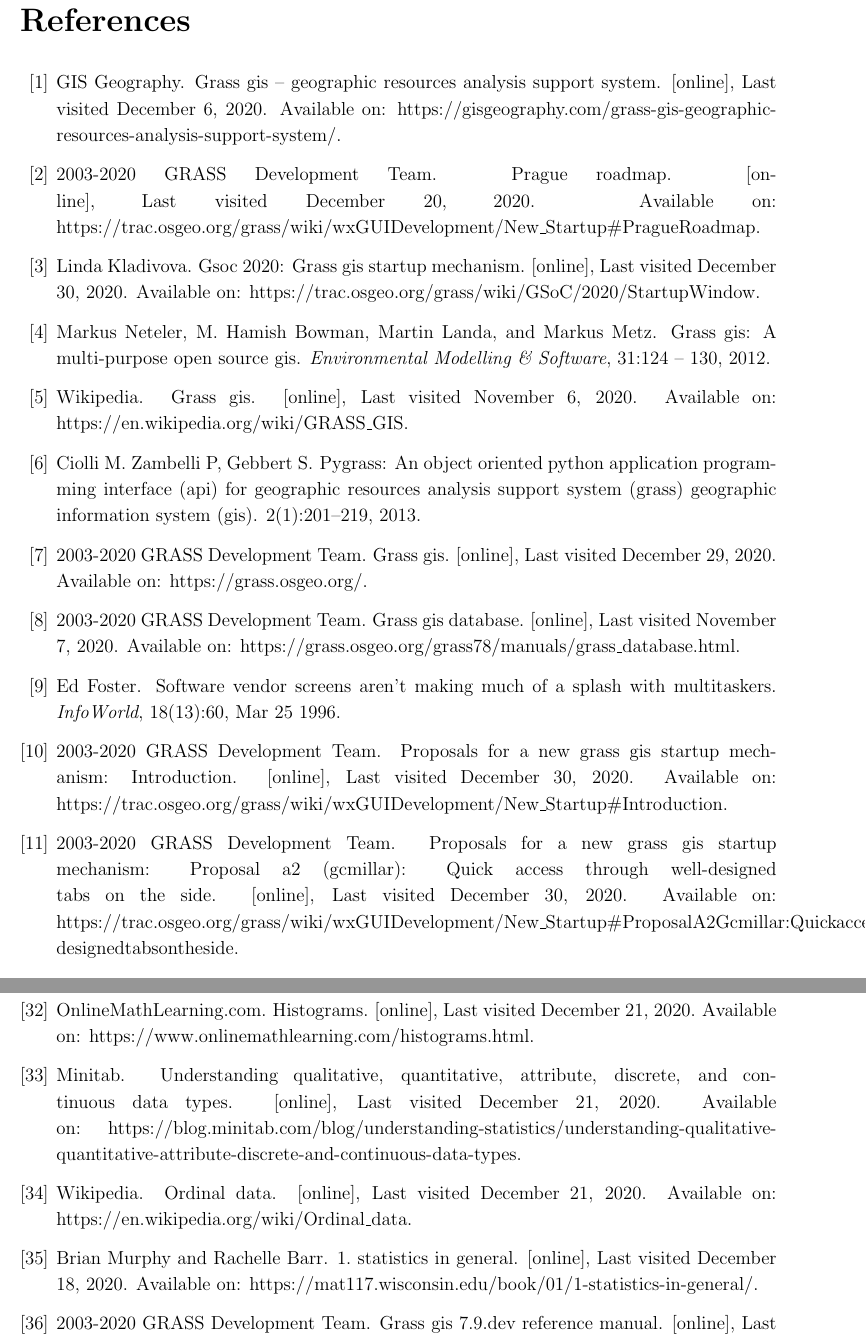
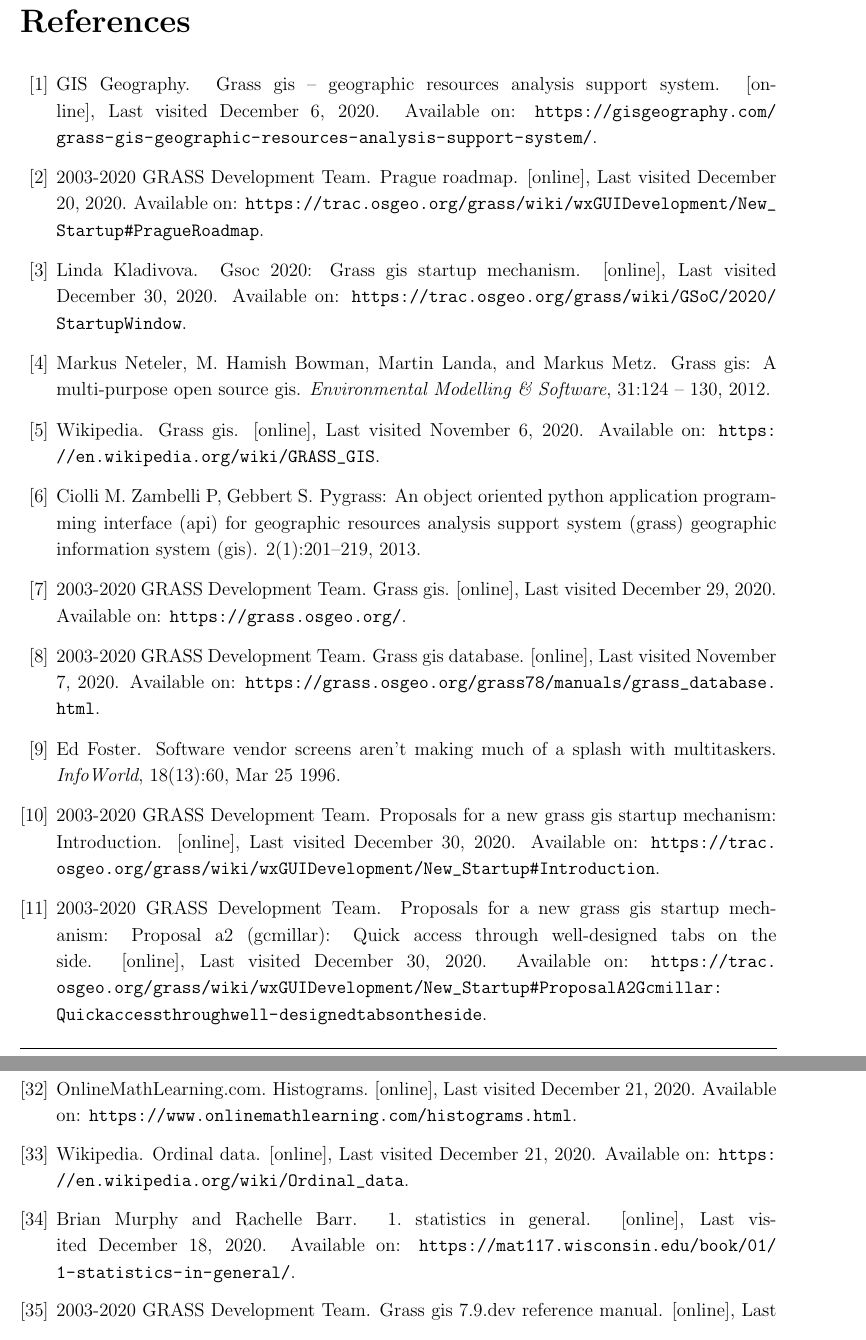
Before and after one commit to ctu-geoforall-lab-projects/dp-kladivova-2021, a LaTeX document (text/linda-kladivova-dp-2021.tex, which reads text/bibliography.bib): two parts of pages 112 and 114 of 131, joined at a grey line, cut so that both start at the same text. Compiled offline with pdfLaTeX.

Commit message:
Introduction 1.3 - improvements, english; Added url links to biblioghraphy.

```diff
--- a/text/bibliography.bib
+++ b/text/bibliography.bib
@@ -4,7 +4,7 @@
   title = {GRASS GIS Database},
   howpublished = {[online]},
   year = {Last visited November 7, 2020},
-  note = {Available on: https://grass.osgeo.org/grass78/manuals/grass\_database.html}
+  note = {Available on: \url{https://grass.osgeo.org/grass78/manuals/grass\_database.html}}
 }
 
 @MISC{manual,
@@ -12,7 +12,7 @@
   title = {GRASS GIS 7.9.dev Reference Manual},
   howpublished = {[online]},
   year = {Last visited November 7, 2020},
-  note = {Available on: https://grass.osgeo.org/grass79/manuals/}
+  note = {Available on: \url{https://grass.osgeo.org/grass79/manuals/}}
 }
 
 @MISC{startup,
@@ -20,7 +20,7 @@
   title = {GRASS startup program},
   howpublished = {[online]},
   year = {Last visited November 7, 2020},
-  note = {Available on: https://grass.osgeo.org/grass79/manuals/grass7.html}
+  note = {Available on: \url{https://grass.osgeo.org/grass79/manuals/grass7.html}}
 }
 
 @MISC{grassgis,
@@ -28,7 +28,7 @@
   title = {GRASS GIS},
   howpublished = {[online]},
   year = {Last visited November 6, 2020},
-  note = {Available on: https://en.wikipedia.org/wiki/GRASS\_GIS}
+  note = {Available on: \url{https://en.wikipedia.org/wiki/GRASS\_GIS}}
 }
 
 @article{NETELER2012124,
@@ -57,7 +57,7 @@
   title = {GRASS GIS – Geographic Resources Analysis Support System},
   howpublished = {[online]},
   year = {Last visited December 6, 2020},
-  note = {Available on: https://gisgeography.com/grass-gis-geographic-resources-analysis-support-system/}
+  note = {Available on: \url{https://gisgeography.com/grass-gis-geographic-resources-analysis-support-system/}}
 }
 
 @article{foster,
@@ -145,7 +145,7 @@
   title = {Exploratory Data Analysis},
   howpublished = {[online]},
   year = {Last visited December 18, 2020},
-  note = {Available on: https://luminousmen.com/post/exploratory-data-analysis}
+  note = {Available on: \url{https://luminousmen.com/post/exploratory-data-analysis}}
 }
 
 @MISC{wisconsin1,
@@ -153,7 +153,7 @@
   title = {1. Statistics in General},
   howpublished = {[online]},
   year = {Last visited December 18, 2020},
-  note = {Available on: https://mat117.wisconsin.edu/book/01/1-statistics-in-general/}
+  note = {Available on: \url{https://mat117.wisconsin.edu/book/01/1-statistics-in-general/}}
 }
 
 @MISC{wisconsin2,
@@ -161,7 +161,7 @@
   title = {2. Visualizing Qualitative Data},
   howpublished = {[online]},
   year = {Last visited December 18, 2020},
-  note = {Available on: https://mat117.wisconsin.edu/book/01/2-visualizing-qualitative-data/}
+  note = {Available on: \url{https://mat117.wisconsin.edu/book/01/2-visualizing-qualitative-data/}}
 }
 
 @MISC{wisconsin3,
@@ -169,7 +169,7 @@
   title = {3. Visualizing Quantitative Data},
   howpublished = {[online]},
   year = {Last visited December 18, 2020},
-  note = {Available on: https://mat117.wisconsin.edu/book/01/2-visualizing-qualitative-data/}
+  note = {Available on: \url{https://mat117.wisconsin.edu/book/01/2-visualizing-qualitative-data/}}
 }
 
 @MISC{ordinaldata,
@@ -177,15 +177,7 @@
   title = {Ordinal data},
   howpublished = {[online]},
   year = {Last visited December 21, 2020},
-  note = {Available on: https://en.wikipedia.org/wiki/Ordinal\_data}
-}
-
-@MISC{minitab,
-  author = {Minitab},
-  title = {Understanding Qualitative, Quantitative, Attribute, Discrete, and Continuous Data Types},
-  howpublished = {[online]},
-  year = {Last visited December 21, 2020},
-  note = {Available on: https://blog.minitab.com/blog/understanding-statistics/understanding-qualitative-quantitative-attribute-discrete-and-continuous-data-types}
+  note = {Available on: \url{https://en.wikipedia.org/wiki/Ordinal\_data}}
 }
 
 @MISC{OnlineMathLearning,
@@ -193,7 +185,7 @@
   title = {Histograms},
   howpublished = {[online]},
   year = {Last visited December 21, 2020},
-  note = {Available on: https://www.onlinemathlearning.com/histograms.html}
+  note = {Available on: \url{https://www.onlinemathlearning.com/histograms.html}}
 }
 
 @MISC{grass,
@@ -201,7 +193,7 @@
   title = {GRASS GIS},
   howpublished = {[online]},
   year = {Last visited December 29, 2020},
-  note = {Available on: https://grass.osgeo.org/}
+  note = {Available on: \url{https://grass.osgeo.org/}}
 }
 
 @MISC{ftue,
@@ -209,7 +201,7 @@
   title = {First-time user experience},
   howpublished = {[online]},
   year = {Last visited December 31, 2020},
-  note = {Available on: https://en.wikipedia.org/wiki/First-time\_user\_experience}
+  note = {Available on: \url{https://en.wikipedia.org/wiki/First-time\_user\_experience}}
 }
 
 @article{BARNETT201882,
@@ -247,7 +239,7 @@
   title = {First-time user experience},
   howpublished = {[online]},
   year = {Last visited December 31, 2020},
-  note = {Available on: https://en.wikipedia.org/wiki/First-time\_user\_experience}
+  note = {Available on: \url{https://en.wikipedia.org/wiki/First-time\_user\_experience}}
 }
 
 @MISC{ftue2,
@@ -311,7 +303,7 @@
   title = {Prague Roadmap},
   howpublished = {[online]},
   year = {Last visited December 20, 2020},
-  note = {Available on: https://trac.osgeo.org/grass/wiki/wxGUIDevelopment/New\_Startup\#PragueRoadmap}
+  note = {Available on: \url{https://trac.osgeo.org/grass/wiki/wxGUIDevelopment/New\_Startup\#PragueRoadmap}}
 }
 
 @MISC{gsoc,
@@ -319,7 +311,7 @@
   title = {GSoC 2020: GRASS GIS startup mechanism},
   howpublished = {[online]},
   year = {Last visited December 30, 2020},
-  note = {Available on: https://trac.osgeo.org/grass/wiki/GSoC/2020/StartupWindow}
+  note = {Available on: \url{https://trac.osgeo.org/grass/wiki/GSoC/2020/StartupWindow}}
 }
 
 
@@ -328,7 +320,7 @@
   title = {Proposals for a new GRASS GIS startup mechanism: Introduction},
   howpublished = {[online]},
   year = {Last visited December 30, 2020},
-  note = {Available on: https://trac.osgeo.org/grass/wiki/wxGUIDevelopment/New\_Startup\#Introduction}
+  note = {Available on: \url{https://trac.osgeo.org/grass/wiki/wxGUIDevelopment/New\_Startup\#Introduction}}
 }
 
 @MISC{A2,
```
Also changed, not shown: text/linda-kladivova-dp-2021.tex (+2 -2 lines), text/bibliography.bib (21 more changed lines).
